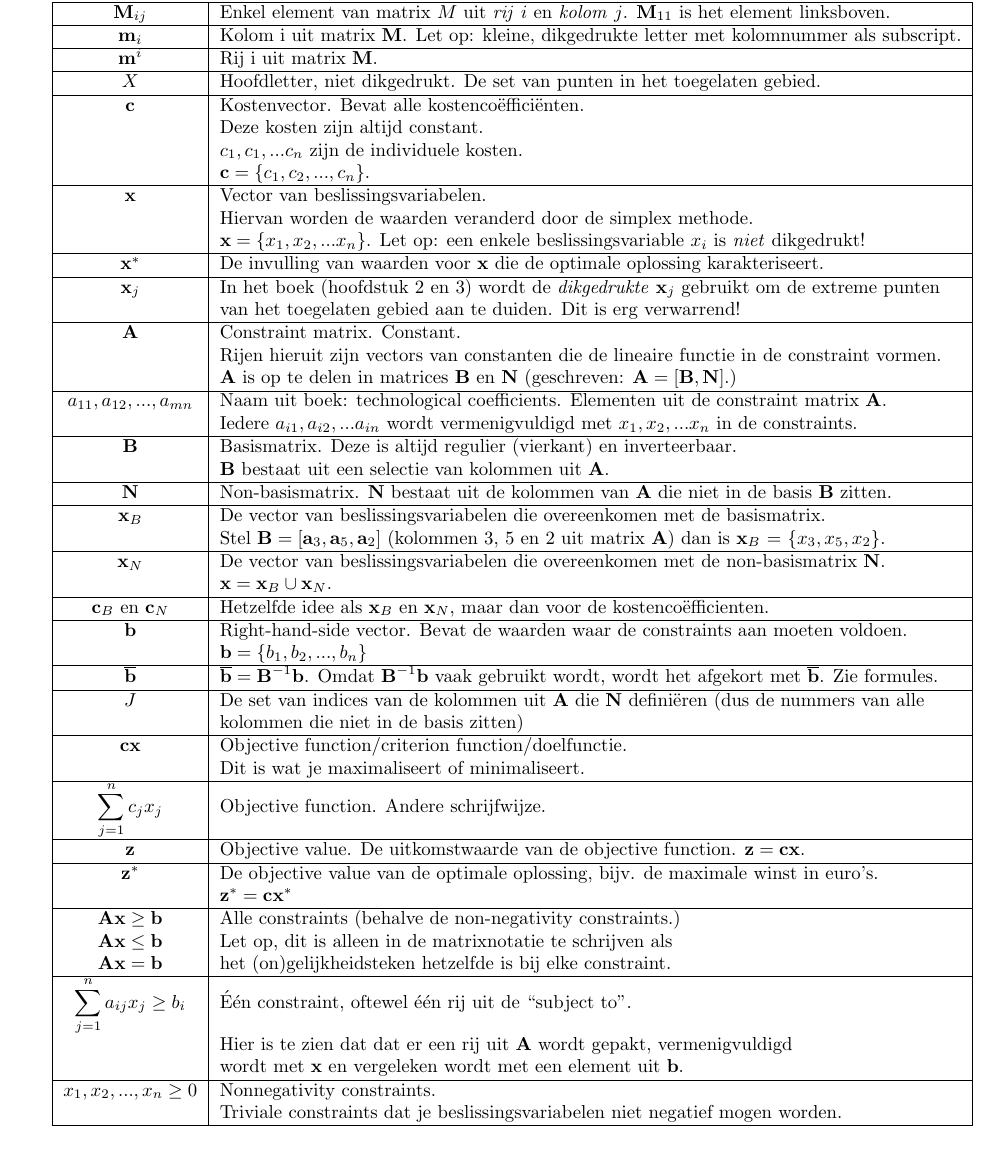
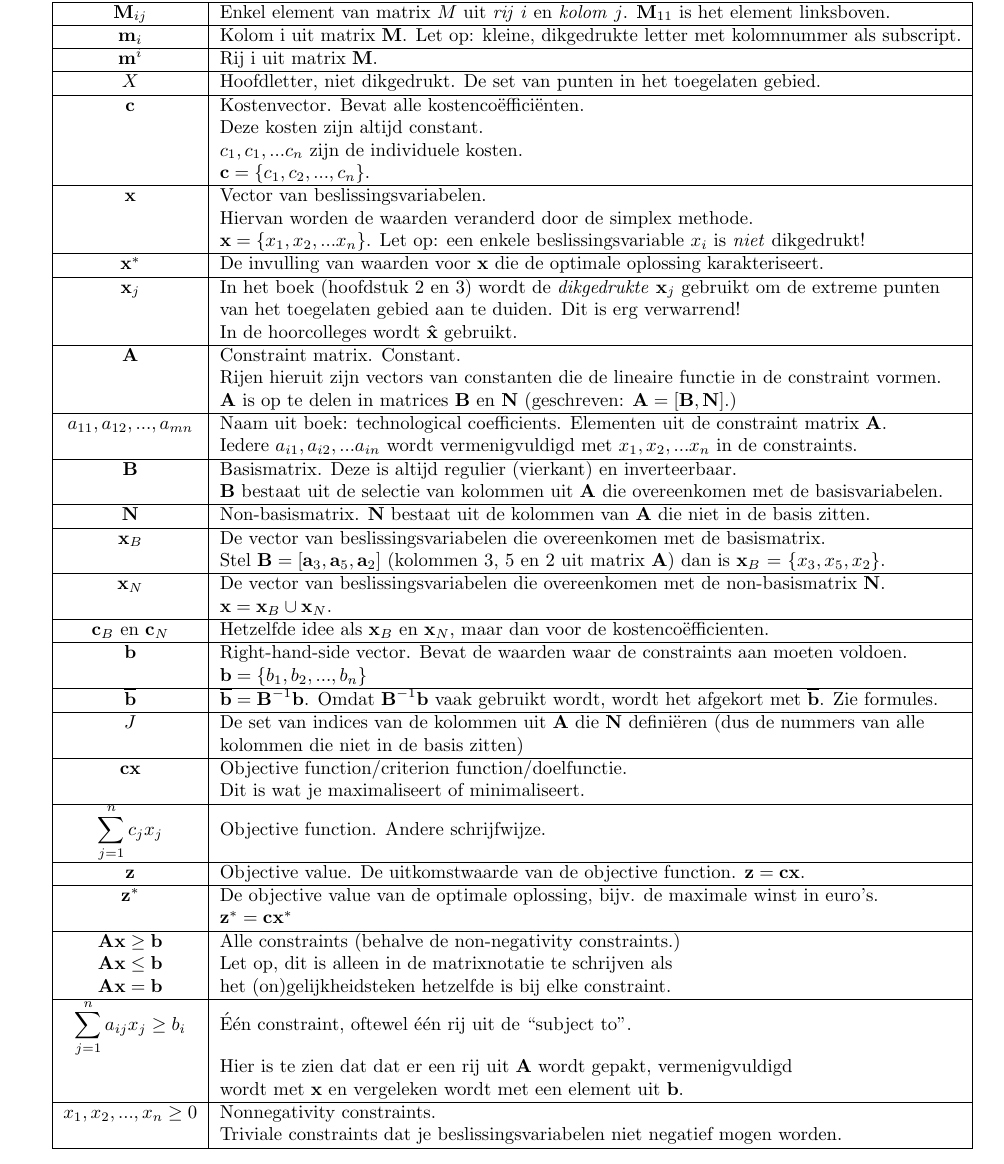
Before and after one commit to FPtje/OPT-variabelen, a LaTeX document (variabelen.tex): part of page 1 of 2, cut so that both start at the same text. Compiled offline with pdfLaTeX.

Commit message:
Verbeteringen aan de hand van hoorcollege 25/11/2013

```diff
--- a/variabelen.tex
+++ b/variabelen.tex
@@ -34,6 +34,7 @@ $\textbf{x}^*$ & De invulling van waarden voor $\textbf{x}$ die de optimale oplo
 \hline
 $\textbf{x}_j$ & In het boek (hoofdstuk 2 en 3) wordt de \textit{dikgedrukte} $\textbf{x}_j$ gebruikt om de extreme punten \\
  & van het toegelaten gebied aan te duiden. Dit is erg verwarrend! \\
+ & In de hoorcolleges wordt $\textbf{\^x}$ gebruikt. \\
 \hline
 $\textbf{A}$ & Constraint matrix. Constant. \\
  & Rijen hieruit zijn vectors van constanten die de lineaire functie in de constraint vormen. \\
@@ -43,9 +44,9 @@ $a_{11}, a_{12}, ..., a_{mn}$ & Naam uit boek: technological coefficients. Eleme
 & Iedere $a_{i1}, a_{i2}, ... a_{in}$ wordt vermenigvuldigd met $x_1, x_2, ... x_n$ in de constraints. \\
 \hline
 $\textbf{B}$ & Basismatrix. Deze is altijd regulier (vierkant) en inverteerbaar. \\ % Zie 2.3
-& $\textbf{B}$ bestaat uit een selectie van kolommen uit $\textbf{A}$.  \\
+& $\textbf{B}$ bestaat uit de selectie van kolommen uit $\textbf{A}$ die overeenkomen met de basisvariabelen.  \\
 \hline
-$\textbf{N}$ & Non-basismatrix. $\textbf{N}$ bestaat uit de kolommen van $\textbf{A}$ die niet in de basis $\textbf{B}$ zitten. \\
+$\textbf{N}$ & Non-basismatrix. $\textbf{N}$ bestaat uit de kolommen van $\textbf{A}$ die niet in de basis zitten. \\
 \hline
 $\textbf{x}_B$ & De vector van beslissingsvariabelen die overeenkomen met de basismatrix. \\
 & Stel $\textbf{B} = [\textbf{a}_3, \textbf{a}_5, \textbf{a}_2]$ (kolommen 3, 5 en 2 uit matrix $\textbf{A}$) dan is $\textbf{x}_B$ = $\{x_3, x_5, x_2\}$. \\
```
